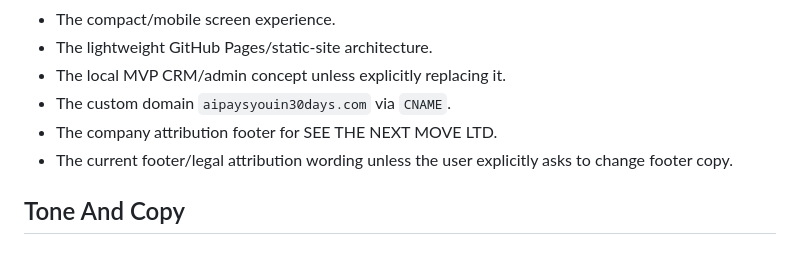
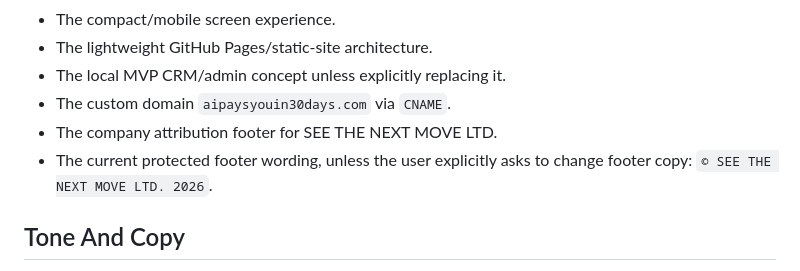
Before and after one commit to CEOFOUNDER/AIPAYSYOU, a Markdown page: GUARDRAILS.md, the part around the change. Rendered like a GitHub page.

Commit message:
Update protected footer wording

```diff
--- a/GUARDRAILS.md
+++ b/GUARDRAILS.md
@@ -40,7 +40,7 @@ AI Pays You helps people turn their professional knowledge into paid AI-related
 - The local MVP CRM/admin concept unless explicitly replacing it.
 - The custom domain `aipaysyouin30days.com` via `CNAME`.
 - The company attribution footer for SEE THE NEXT MOVE LTD.
-- The current footer/legal attribution wording unless the user explicitly asks to change footer copy.
+- The current protected footer wording, unless the user explicitly asks to change footer copy: `© SEE THE NEXT MOVE LTD. 2026`.
 
 ## Tone And Copy
 
```
